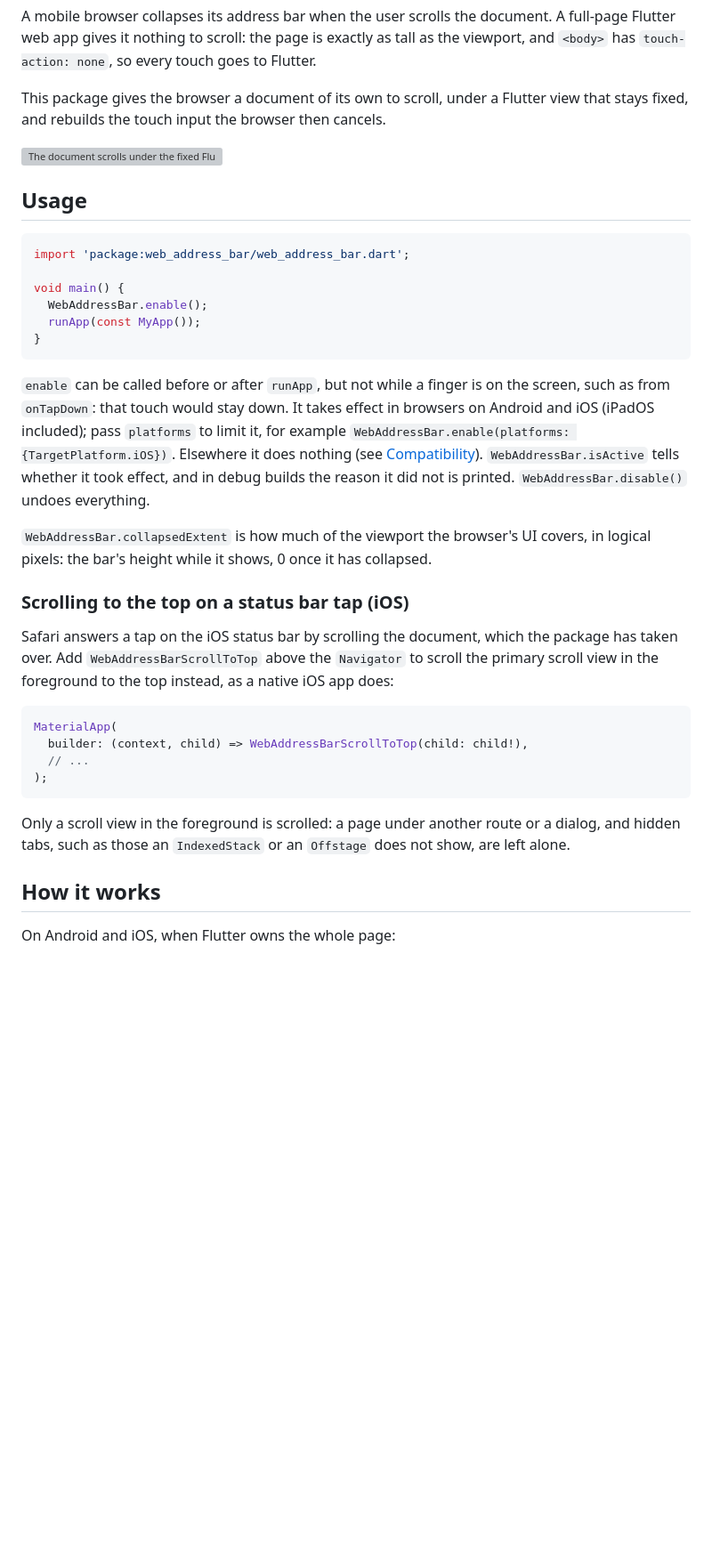
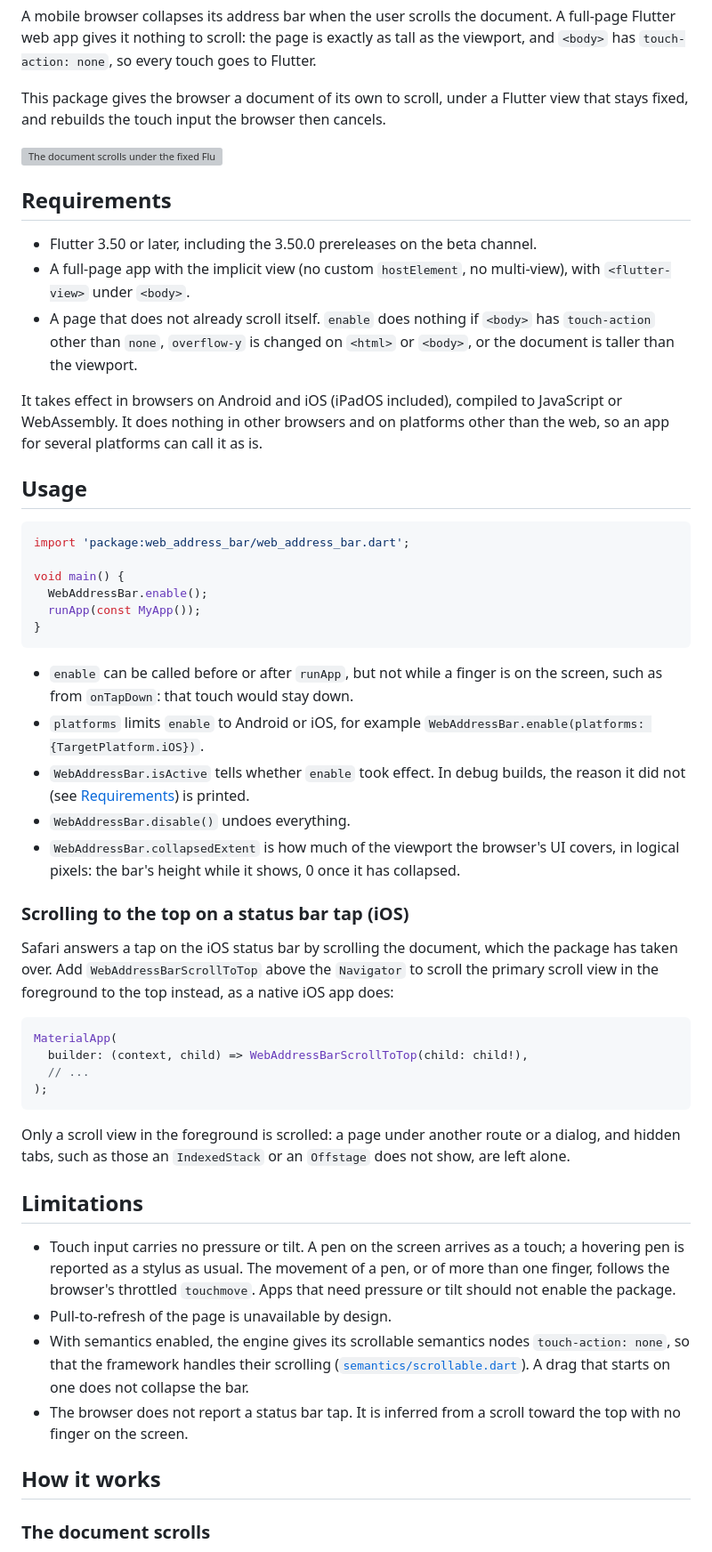
Before and after one commit to koji-1009/web_address_bar, a Markdown page: README.md, the part around one of its changes. Shown at 89% size. GitHub-like rendering; blank space fills up the shorter version; grey boxes are pictures that could not be loaded.

````diff
--- a/README.md
+++ b/README.md
@@ -21,6 +21,14 @@ This package gives the browser a document of its own to scroll, under a Flutter
 
 ![The document scrolls under the fixed Flutter view and rests on a snap point](doc/how_it_works.svg)
 
+## Requirements
+
+- Flutter 3.50 or later, including the 3.50.0 prereleases on the beta channel.
+- A full-page app with the implicit view (no custom `hostElement`, no multi-view), with `<flutter-view>` under `<body>`.
+- A page that does not already scroll itself. `enable` does nothing if `<body>` has `touch-action` other than `none`, `overflow-y` is changed on `<html>` or `<body>`, or the document is taller than the viewport.
+
+It takes effect in browsers on Android and iOS (iPadOS included), compiled to JavaScript or WebAssembly. It does nothing in other browsers and on platforms other than the web, so an app for several platforms can call it as is.
+
 ## Usage
 
 ```dart
@@ -32,9 +40,11 @@ void main() {
 }
 ```
 
-`enable` can be called before or after `runApp`, but not while a finger is on the screen, such as from `onTapDown`: that touch would stay down. It takes effect in browsers on Android and iOS (iPadOS included); pass `platforms` to limit it, for example `WebAddressBar.enable(platforms: {TargetPlatform.iOS})`. Elsewhere it does nothing (see [Compatibility](#compatibility)). `WebAddressBar.isActive` tells whether it took effect, and in debug builds the reason it did not is printed. `WebAddressBar.disable()` undoes everything.
-
-`WebAddressBar.collapsedExtent` is how much of the viewport the browser's UI covers, in logical pixels: the bar's height while it shows, 0 once it has collapsed.
+- `enable` can be called before or after `runApp`, but not while a finger is on the screen, such as from `onTapDown`: that touch would stay down.
+- `platforms` limits `enable` to Android or iOS, for example `WebAddressBar.enable(platforms: {TargetPlatform.iOS})`.
+- `WebAddressBar.isActive` tells whether `enable` took effect. In debug builds, the reason it did not (see [Requirements](#requirements)) is printed.
+- `WebAddressBar.disable()` undoes everything.
+- `WebAddressBar.collapsedExtent` is how much of the viewport the browser's UI covers, in logical pixels: the bar's height while it shows, 0 once it has collapsed.
 
 ### Scrolling to the top on a status bar tap (iOS)
 
@@ -49,7 +59,14 @@ MaterialApp(
 
 Only a scroll view in the foreground is scrolled: a page under another route or a dialog, and hidden tabs, such as those an `IndexedStack` or an `Offstage` does not show, are left alone.
 
+## Limitations
+
+- Touch input carries no pressure or tilt. A pen on the screen arrives as a touch; a hovering pen is reported as a stylus as usual. The movement of a pen, or of more than one finger, follows the browser's throttled `touchmove`. Apps that need pressure or tilt should not enable the package.
+- Pull-to-refresh of the page is unavailable by design.
+- With semantics enabled, the engine gives its scrollable semantics nodes `touch-action: none`, so that the framework handles their scrolling ([`semantics/scrollable.dart`](https://github.com/flutter/flutter/blob/3.50.0-0.2.pre/engine/src/flutter/lib/web_ui/lib/src/engine/semantics/scrollable.dart#L155-L164)). A drag that starts on one does not collapse the bar.
+- The browser does not report a status bar tap. It is inferred from a scroll toward the top with no finger on the screen.
+
 ## How it works
 
-On Android and iOS, when Flutter owns the whole page:
+### The document scrolls
 
````
Also changed, not shown: other parts of README.md (+12 -18 lines).
